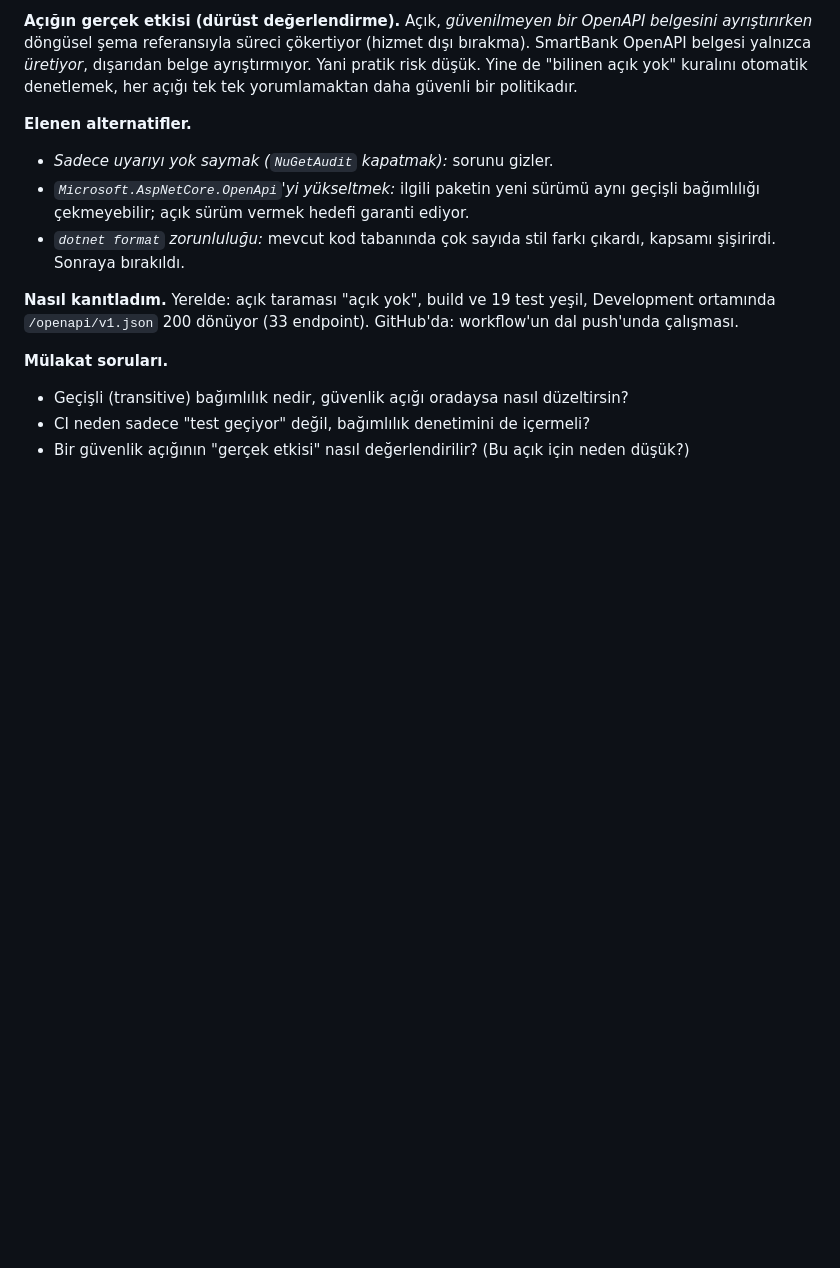
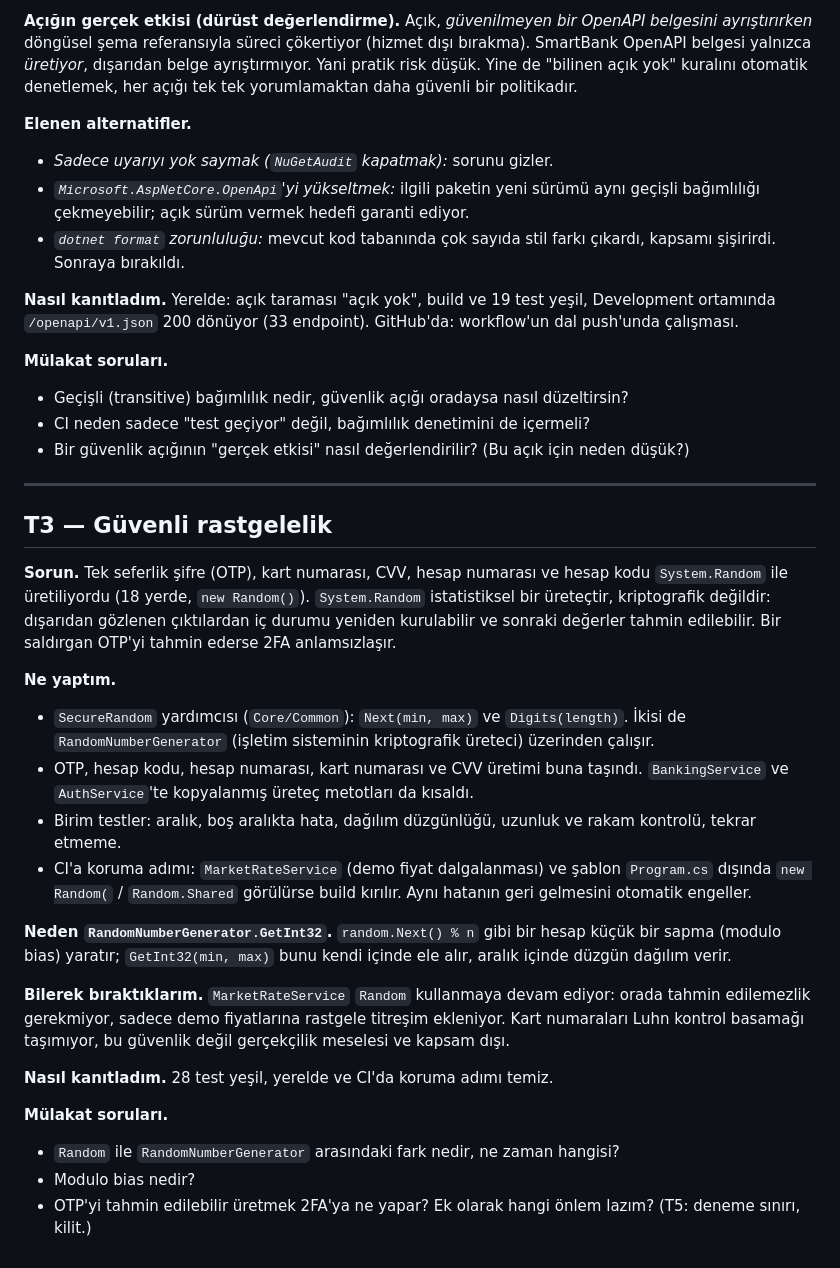
Before and after one commit to Alonessam/SmartBank-, a Markdown page: docs/DEFENSE.md, the part around the change. GitHub-like rendering; blank space fills up the shorter version.

Commit message:
docs: add T3 defense notes and mark T3 done
Co-Authored-By: Claude Sonnet 5.5 <noreply@anthropic.com>

```diff
--- a/docs/DEFENSE.md
+++ b/docs/DEFENSE.md
@@ -55,3 +55,26 @@ Mülakatta bu dosyadaki cümleleri **kendi kelimelerinle** anlatabilmen hedeflen
 - Geçişli (transitive) bağımlılık nedir, güvenlik açığı oradaysa nasıl düzeltirsin?
 - CI neden sadece "test geçiyor" değil, bağımlılık denetimini de içermeli?
 - Bir güvenlik açığının "gerçek etkisi" nasıl değerlendirilir? (Bu açık için neden düşük?)
+
+---
+
+## T3 — Güvenli rastgelelik
+
+**Sorun.** Tek seferlik şifre (OTP), kart numarası, CVV, hesap numarası ve hesap kodu `System.Random` ile üretiliyordu (18 yerde, `new Random()`). `System.Random` istatistiksel bir üreteçtir, kriptografik değildir: dışarıdan gözlenen çıktılardan iç durumu yeniden kurulabilir ve sonraki değerler tahmin edilebilir. Bir saldırgan OTP'yi tahmin ederse 2FA anlamsızlaşır.
+
+**Ne yaptım.**
+- `SecureRandom` yardımcısı (`Core/Common`): `Next(min, max)` ve `Digits(length)`. İkisi de `RandomNumberGenerator` (işletim sisteminin kriptografik üreteci) üzerinden çalışır.
+- OTP, hesap kodu, hesap numarası, kart numarası ve CVV üretimi buna taşındı. `BankingService` ve `AuthService`'te kopyalanmış üreteç metotları da kısaldı.
+- Birim testler: aralık, boş aralıkta hata, dağılım düzgünlüğü, uzunluk ve rakam kontrolü, tekrar etmeme.
+- CI'a koruma adımı: `MarketRateService` (demo fiyat dalgalanması) ve şablon `Program.cs` dışında `new Random(` / `Random.Shared` görülürse build kırılır. Aynı hatanın geri gelmesini otomatik engeller.
+
+**Neden `RandomNumberGenerator.GetInt32`.** `random.Next() % n` gibi bir hesap küçük bir sapma (modulo bias) yaratır; `GetInt32(min, max)` bunu kendi içinde ele alır, aralık içinde düzgün dağılım verir.
+
+**Bilerek bıraktıklarım.** `MarketRateService` `Random` kullanmaya devam ediyor: orada tahmin edilemezlik gerekmiyor, sadece demo fiyatlarına rastgele titreşim ekleniyor. Kart numaraları Luhn kontrol basamağı taşımıyor, bu güvenlik değil gerçekçilik meselesi ve kapsam dışı.
+
+**Nasıl kanıtladım.** 28 test yeşil, yerelde ve CI'da koruma adımı temiz.
+
+**Mülakat soruları.**
+- `Random` ile `RandomNumberGenerator` arasındaki fark nedir, ne zaman hangisi?
+- Modulo bias nedir?
+- OTP'yi tahmin edilebilir üretmek 2FA'ya ne yapar? Ek olarak hangi önlem lazım? (T5: deneme sınırı, kilit.)
```
Also changed, not shown: docs/V1.1-PLAN.md (+1 -1 lines).
